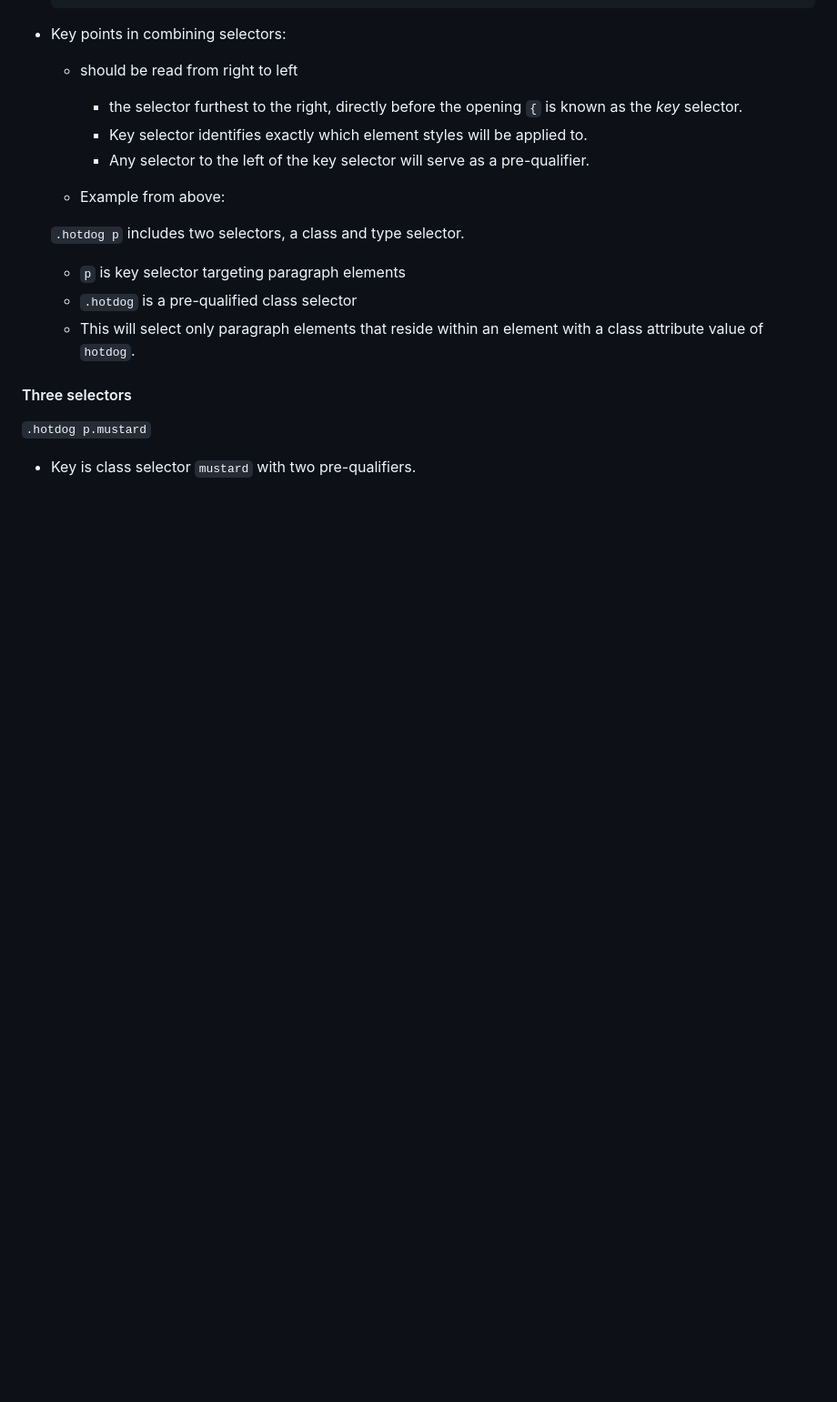
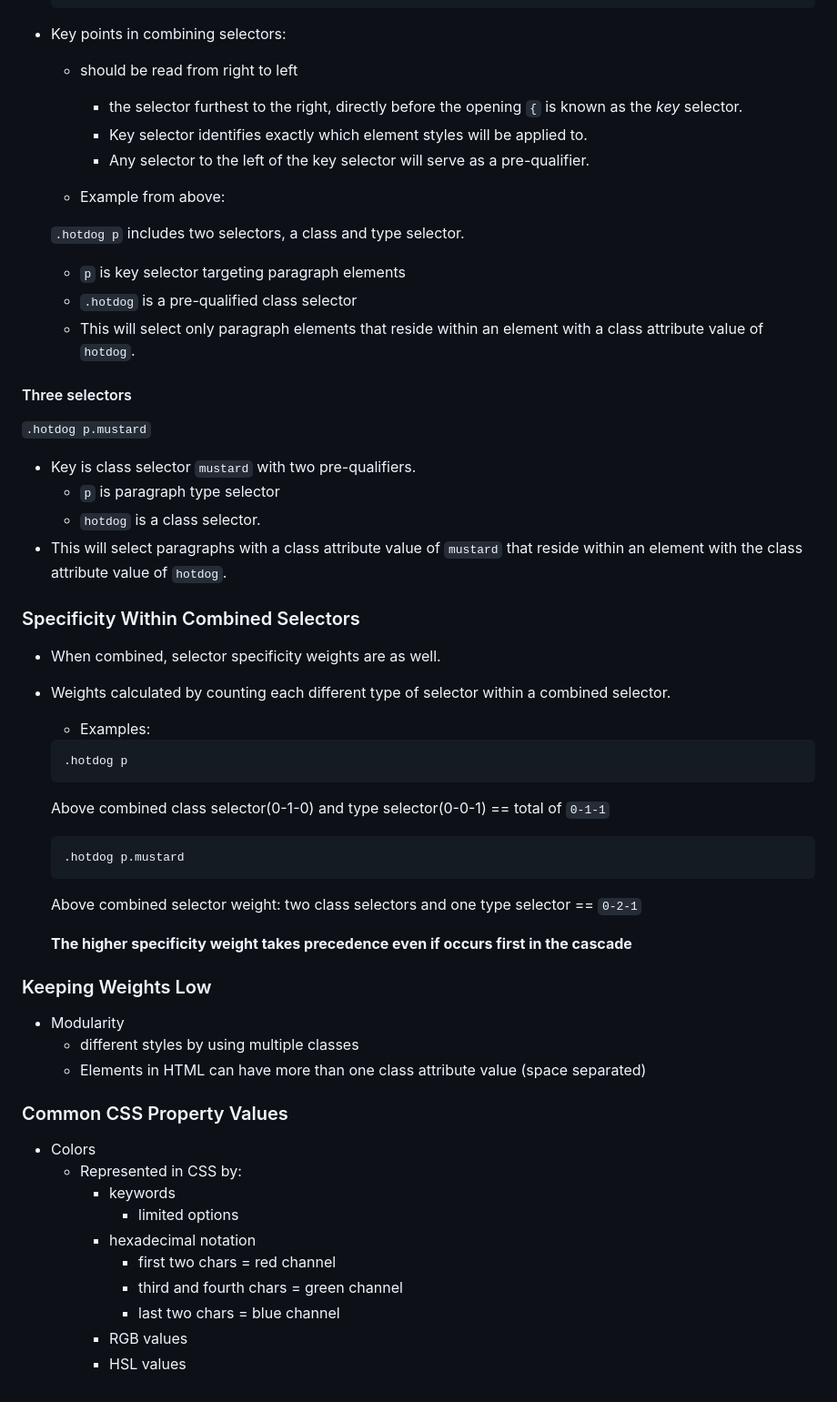
Before and after one commit to stephensl/LS202, a Markdown page: lesson_1/notes.md, the part around the change. Shown at 91% size. Drawn GitHub-style; blank space fills up the shorter version.

Commit message:
css colors

````diff
--- a/lesson_1/notes.md
+++ b/lesson_1/notes.md
@@ -596,3 +596,46 @@ Once again, in this lesson we covered the following:
 `.hotdog p.mustard`
 
 - Key is class selector `mustard` with two pre-qualifiers.
+  - `p` is paragraph type selector
+  - `hotdog` is a class selector.
+- This will select paragraphs with a class attribute value of `mustard` that reside within an element with the class attribute value of `hotdog`.
+
+### Specificity Within Combined Selectors
+
+- When combined, selector specificity weights are as well.
+
+- Weights calculated by counting each different type of selector within a combined selector.
+  - Examples:
+
+  ```css
+  .hotdog p
+  ```
+  Above combined class selector(0-1-0) and type selector(0-0-1) == total of `0-1-1`
+
+  ```css
+  .hotdog p.mustard
+  ```
+  Above combined selector weight: two class selectors and one type selector == `0-2-1`
+
+
+  **The higher specificity weight takes precedence even if occurs first in the cascade**
+
+
+### Keeping Weights Low
+- Modularity
+  - different styles by using multiple classes
+  - Elements in HTML can have more than one class attribute value (space separated)
+
+
+### Common CSS Property Values
+
+- Colors
+  - Represented in CSS by:
+    - keywords
+      - limited options
+    - hexadecimal notation
+      - first two chars = red channel
+      - third and fourth chars = green channel
+      - last two chars = blue channel
+    - RGB values
+    - HSL values
````
